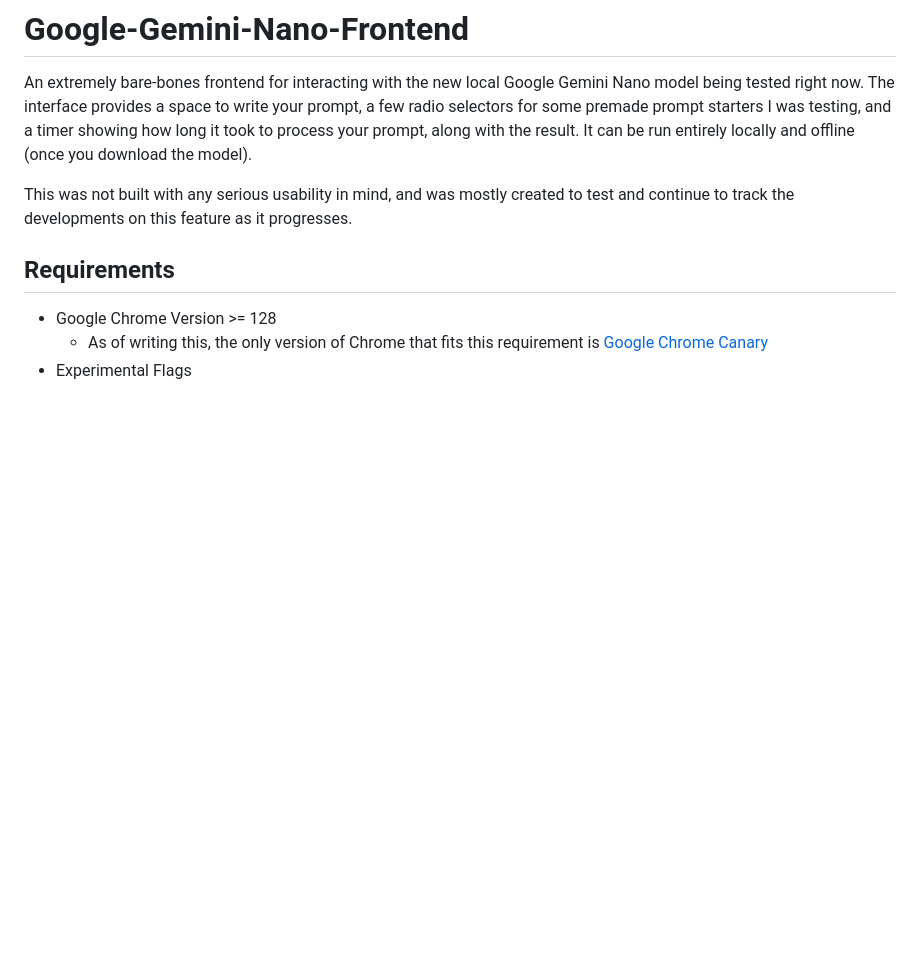
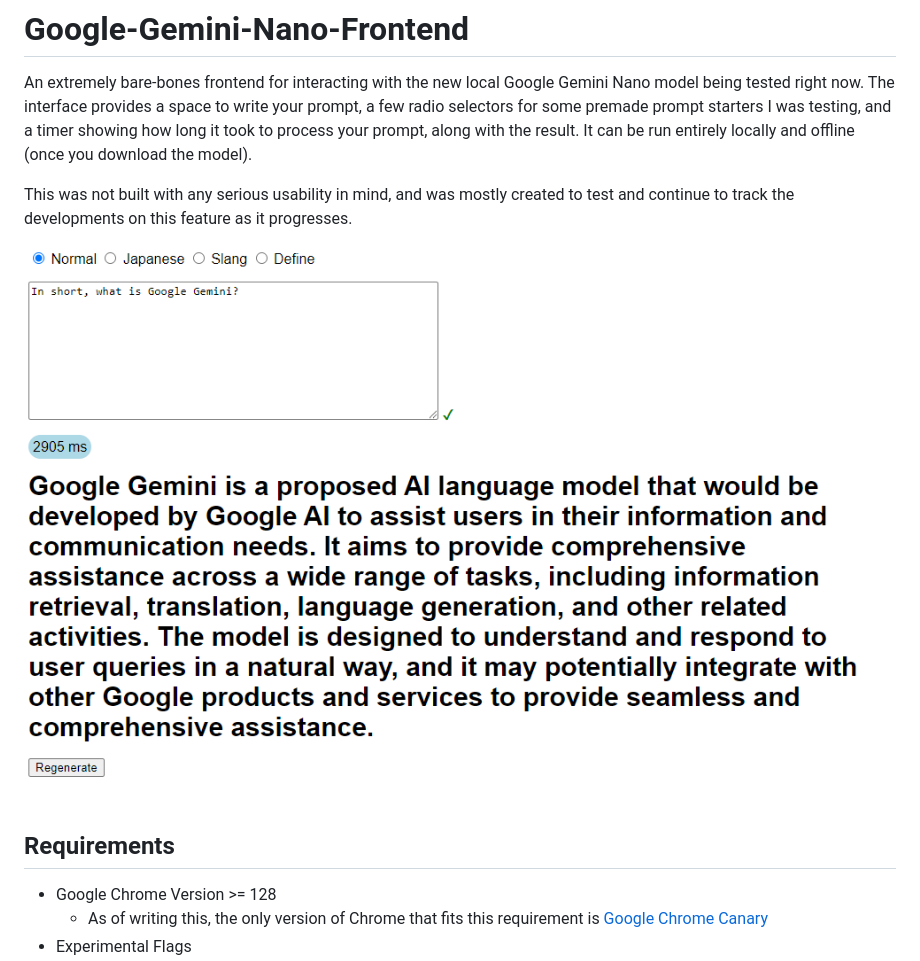
Before and after one commit to dylan-park/Google-Gemini-Nano-Frontend, a Markdown page: README.md, the part around the change. Rendered like a GitHub page; pictures changed too: screenshot.png (added); blank space fills up the shorter version.

Commit message:
Add screenshot to README

```diff
--- a/README.md
+++ b/README.md
@@ -2,6 +2,8 @@
 An extremely bare-bones frontend for interacting with the new local Google Gemini Nano model being tested right now. The interface provides a space to write your prompt, a few radio selectors for some premade prompt starters I was testing, and a timer showing how long it took to process your prompt, along with the result. It can be run entirely locally and offline (once you download the model).
 
 This was not built with any serious usability in mind, and was mostly created to test and continue to track the developments on this feature as it progresses.
+
+![screenshot](screenshot.png)
 ## Requirements
 - Google Chrome Version >= 128
 	- As of writing this, the only version of Chrome that fits this requirement is [Google Chrome Canary](https://www.google.com/chrome/canary/)
```
